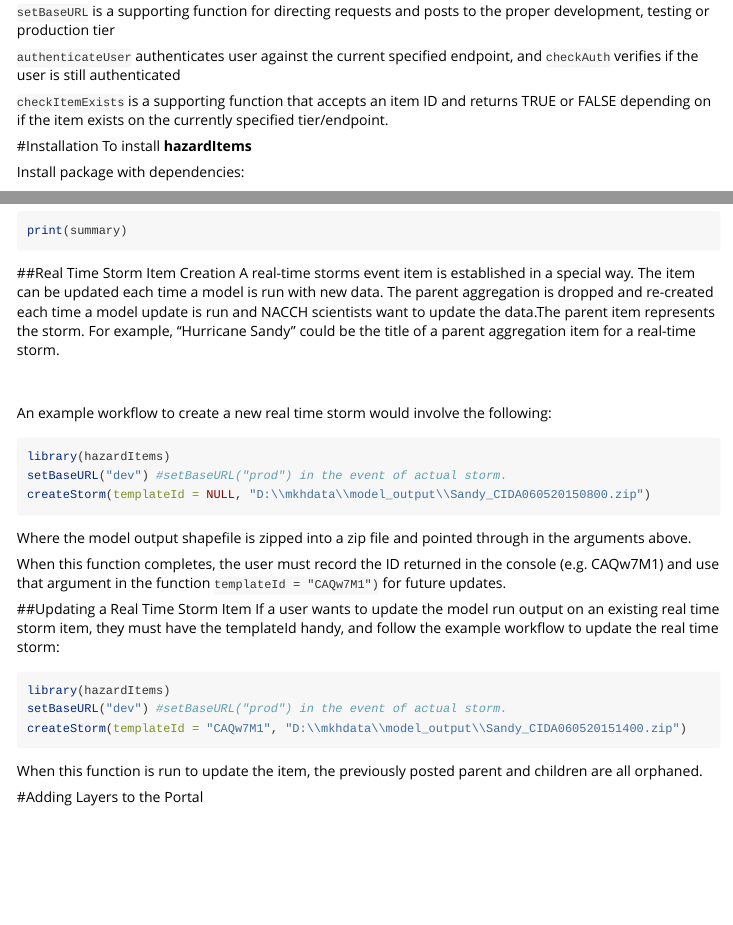
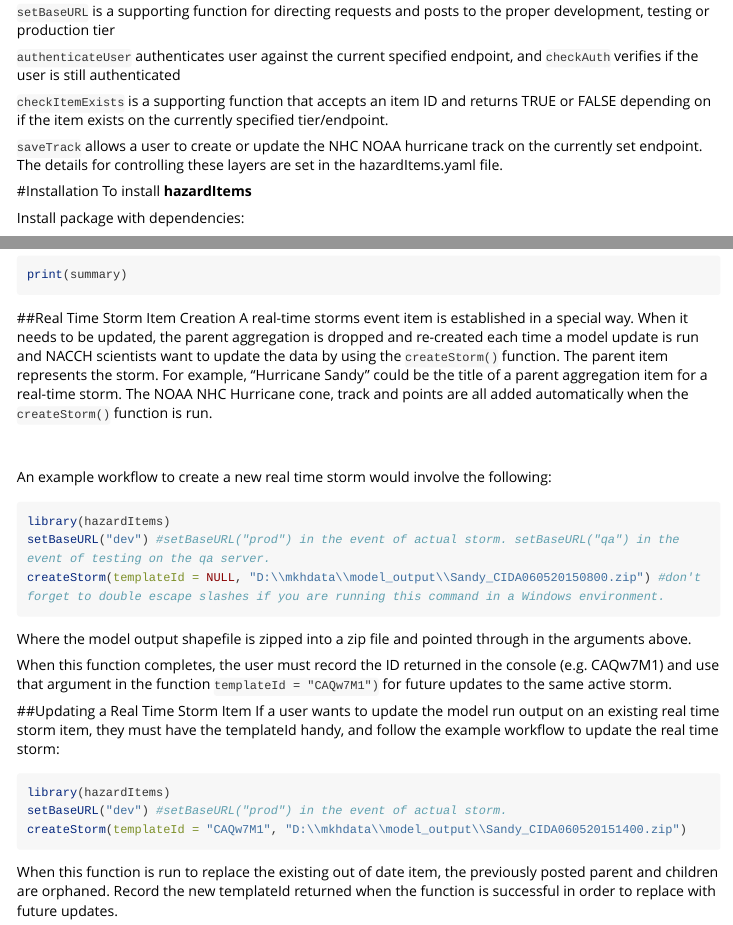
Before and after one commit to USGS-R/hazardItems, an R Markdown document (vignettes/hazardItems.Rmd): the page in a window 1100 px wide, from 400 px down, and a second part further down, joined at a grey line. Rendered offline with R 4.5, knitr and Pandoc, with nearby package versions; some code elsewhere in the file could not run offline; long lines of code are wrapped.

Commit message:
update vignette
tweaking language for real time storms, adding saveTrack info.

````diff
--- a/vignettes/hazardItems.Rmd
+++ b/vignettes/hazardItems.Rmd
@@ -42,6 +42,8 @@ This package **hazardItems** provides services in support of coastal change haza
 `authenticateUser` authenticates user against the current specified endpoint, and `checkAuth` verifies if the user is still authenticated
 
 `checkItemExists` is a supporting function that accepts an item ID and returns TRUE or FALSE depending on if the item exists on the currently specified tier/endpoint.
+
+`saveTrack` allows a user to create or update the NHC NOAA hurricane track on the currently set endpoint. The details for controlling these layers are set in the hazardItems.yaml file.
 
 #Installation
 To install **hazardItems**
@@ -99,22 +101,21 @@ print(summary)
 
 
 ##Real Time Storm Item Creation
-A real-time storms event item is established in a special way. The item can be updated each time a model is run with new data. The parent aggregation is dropped and re-created each time a model update is run and NACCH scientists want to update the data.The parent item represents the storm. For example, "Hurricane Sandy" could be the title of a parent aggregation item for a real-time storm.
+A real-time storms event item is established in a special way. When it needs to be updated, the parent aggregation is dropped and re-created each time a model update is run and NACCH scientists want to update the data by using the `createStorm()` function. The parent item represents the storm. For example, "Hurricane Sandy" could be the title of a parent aggregation item for a real-time storm. The NOAA NHC Hurricane cone, track and points are all added automatically when the `createStorm()` function is run.
 
 <br />
 <br />
 An example workflow to create a new real time storm would involve the following:
 
-
 ```{r,eval=FALSE}
 library(hazardItems)
-setBaseURL("dev") #setBaseURL("prod") in the event of actual storm.
-createStorm(templateId = NULL, "D:\\mkhdata\\model_output\\Sandy_CIDA060520150800.zip")
+setBaseURL("dev") #setBaseURL("prod") in the event of actual storm. setBaseURL("qa") in the event of testing on the qa server.
+createStorm(templateId = NULL, "D:\\mkhdata\\model_output\\Sandy_CIDA060520150800.zip") #don't forget to double escape slashes if you are running this command in a Windows environment.
 ```
 
 Where the model output shapefile is zipped into a zip file and pointed through in the arguments above.
 
-When this function completes, the user must record the ID returned in the console (e.g. CAQw7M1) and use that argument in the function `templateId = "CAQw7M1")` for future updates.
+When this function completes, the user must record the ID returned in the console (e.g. CAQw7M1) and use that argument in the function `templateId = "CAQw7M1")` for future updates to the same active storm.
 
 ##Updating a Real Time Storm Item
 If a user wants to update the model run output on an existing real time storm item, they must have the templateId handy, and follow the example workflow to update the real time storm:
@@ -125,7 +126,7 @@ setBaseURL("dev") #setBaseURL("prod") in the event of actual storm.
 createStorm(templateId = "CAQw7M1", "D:\\mkhdata\\model_output\\Sandy_CIDA060520151400.zip")
 ```
 
-When this function is run to update the item, the previously posted parent and children are all orphaned.
+When this function is run to replace the existing out of date item, the previously posted parent and children are orphaned. Record the new templateId returned when the function is successful in order to replace with future updates.
 
 #Adding Layers to the Portal
 
````
